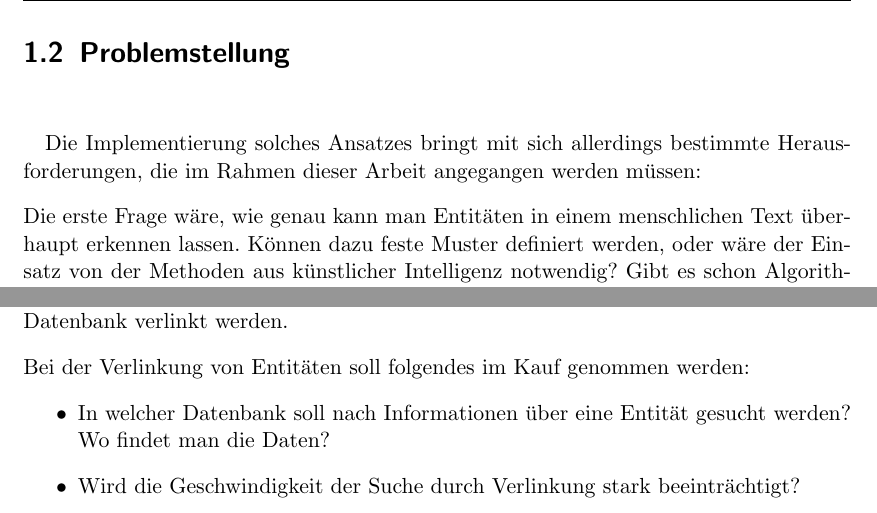
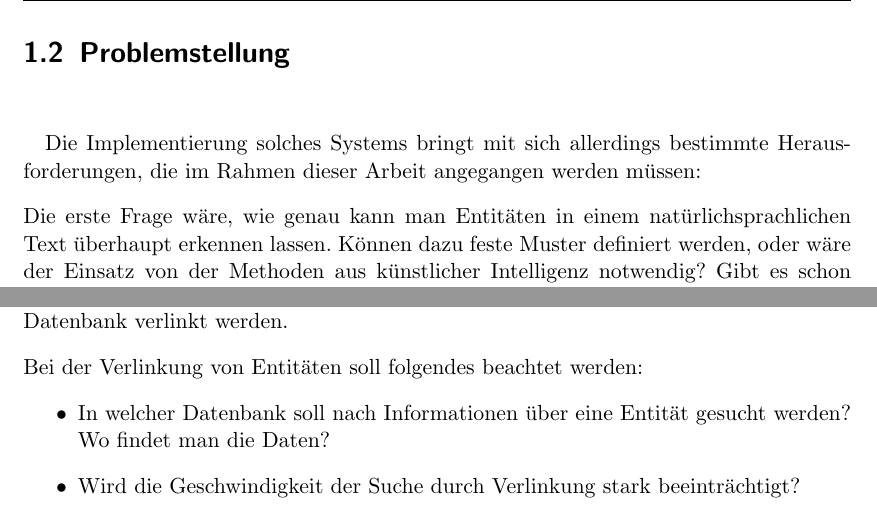
Before and after one commit to tastatur/masterarbeit, a LaTeX thesis (ausarbeitung/Abschlussarbeit/Abschlussarbeit.tex, which reads ausarbeitung/Abschlussarbeit/00-Einleitung.tex): two parts of page 9 of 98, joined at a grey line, cut so that both start at the same text. Compiled offline with LuaLaTeX; an older LaTeX class or package is replaced by its successor.

Commit message:
Korrektur der Sprache

```diff
--- a/ausarbeitung/Abschlussarbeit/00-Einleitung.tex
+++ b/ausarbeitung/Abschlussarbeit/00-Einleitung.tex
@@ -35,9 +35,9 @@ Eine Skizze der erwähntes Ansatzes ist auf der Abbildung \ref{fig:bing-and-enti
 \section{Problemstellung}
 \label{sec:Problemstellung}
 \paragraph{}
-Die Implementierung solches Ansatzes bringt mit sich allerdings bestimmte Herausforderungen, die im Rahmen dieser Arbeit angegangen werden müssen:
+Die Implementierung solches Systems bringt mit sich allerdings bestimmte Herausforderungen, die im Rahmen dieser Arbeit angegangen werden müssen:
 
-Die erste Frage wäre, wie genau kann man Entitäten in einem menschlichen Text überhaupt erkennen lassen. Können dazu feste Muster definiert werden, oder wäre der Einsatz von der Methoden aus künstlicher Intelligenz notwendig? Gibt es schon Algorithmen, die Entitäten erkennen können, oder müssen eigene kreiert werden?
+Die erste Frage wäre, wie genau kann man Entitäten in einem natürlichsprachlichen Text überhaupt erkennen lassen. Können dazu feste Muster definiert werden, oder wäre der Einsatz von der Methoden aus künstlicher Intelligenz notwendig? Gibt es schon Algorithmen, die Entitäten erkennen können, oder müssen eigene kreiert werden?
 
 Zweitens, es ist nicht klar, ob die kurze Textsnippets, die die Suchmaschinen liefern, für die Extraktion von Entitäten überhaupt benutzt werden können - das Problem ist, dass diese Textabschnitte sehr klein (üblicherweise zwei bis drei Sätze) sind, und es ist durchaus möglich, dass die gar keine Entitäten beinhalten.
 
@@ -47,7 +47,7 @@ Eine weitere Herausforderung wäre, dass jede natürliche Sprache ein besonderes
 
 Zusätzlich zu den oben genannten Herausforderungen kann man folgendes Problem, das sich als eine getrennte Unteraufgabe definieren lässt, erkennen: wenn man dem Benutzer \textbf{nur} die Entitäten zeigt, ohne dazugehörigen Daten wie Geburtsort, Todesdatum oder Muttersprache, wird solcher Einsatz für den Benutzer kaum nützlich sein können. Deswegen sollen für die im Text erkannte Entitäten auch die dazugehörige Informationen extrahiert werden. Dieser Schritt nennt man ,,Verlinkung`` von Ontologien (eine Darstellung von ,,Wissen`` über ein Objekt), weil hier die Entität mit den Daten aus einer Datenbank verlinkt werden.
 
-Bei der Verlinkung von Entitäten soll folgendes im Kauf genommen werden:
+Bei der Verlinkung von Entitäten soll folgendes beachtet werden:
 \begin{itemize}
 \item In welcher Datenbank soll nach Informationen über eine Entität gesucht werden? Wo findet man die Daten?
 \item Wird die Geschwindigkeit der Suche durch Verlinkung stark beeinträchtigt?
```
